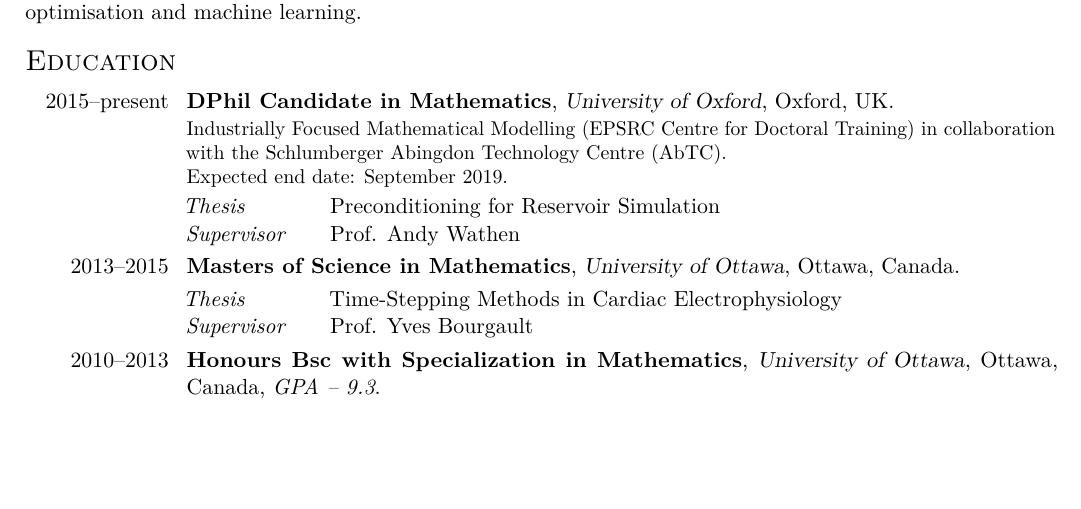
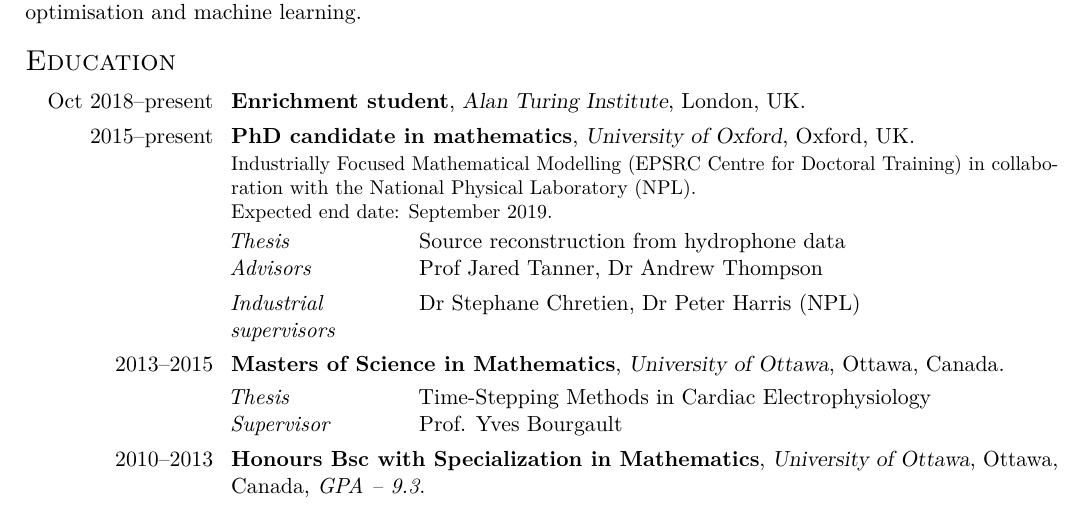
Before and after one commit to bogdantoader/cv, a LaTeX CV (bogdan_toader_cv.tex): part of page 1 of 4, cut so that both start at the same text, the shorter picture padded with empty space. Compiled offline with pdfLaTeX.

Commit message:
minor edits

```diff
--- a/bogdan_toader_cv.tex
+++ b/bogdan_toader_cv.tex
@@ -32,7 +32,7 @@
 \usepackage{lipsum} % Used for inserting dummy 'Lorem ipsum' text into the template
 
 \usepackage[scale=0.85]{geometry} % Reduce document margins 0.75 default
-%\setlength{\hintscolumnwidth}{3cm} % Uncomment to change the width of the dates column
+\setlength{\hintscolumnwidth}{3cm} % Uncomment to change the width of the dates column
 %\setlength{\makecvtitlenamewidth}{10cm} % For the 'classic' style, uncomment to adjust the width of the space allocated to your name
 
 %----------------------------------------------------------------------------------------
@@ -115,10 +115,21 @@
 
 \section{Education}
 
-\cventry{2015--present}{DPhil Candidate in Mathematics}{University of Oxford}{Oxford, UK}{}{ Industrially Focused Mathematical Modelling (EPSRC Centre for Doctoral Training) in collaboration with the Schlumberger Abingdon Technology Centre (AbTC). \\ Expected end date: September 2019.
-}
-\smallitem[0em]{\textit{Thesis}}{Preconditioning for Reservoir Simulation}%
-\smallitem{\textit{Supervisor}}{Prof. Andy Wathen}%
+\cventry{Oct 2018--present}{Enrichment student}
+        {Alan Turing Institute}{London, UK}{}{}
+
+\cventry{2015--present}{PhD candidate in mathematics}
+        {University of Oxford}{Oxford, UK}{}
+        {
+          Industrially Focused Mathematical Modelling
+          (EPSRC Centre for Doctoral Training)
+          in collaboration with the National Physical Laboratory (NPL). \\
+          Expected end date: September 2019.
+        }
+\smallitem[0em]{\textit{Thesis}}{Source reconstruction from hydrophone data}%
+\smallitem{\textit{Advisors}}{Prof Jared Tanner, Dr Andrew Thompson}%
+\smallitem{\textit{Industrial supervisors}}{Dr Stephane Chretien, Dr Peter Harris (NPL)}%
+
 %\smallitem{\textit{Company Supervisors}}{Tom J\"onsth\"ovel, Chris Aselmann-Lemon and Dayal Gunasekera}%
 
 
```
Also changed, not shown: bogdan_toader_cv.pdf.
